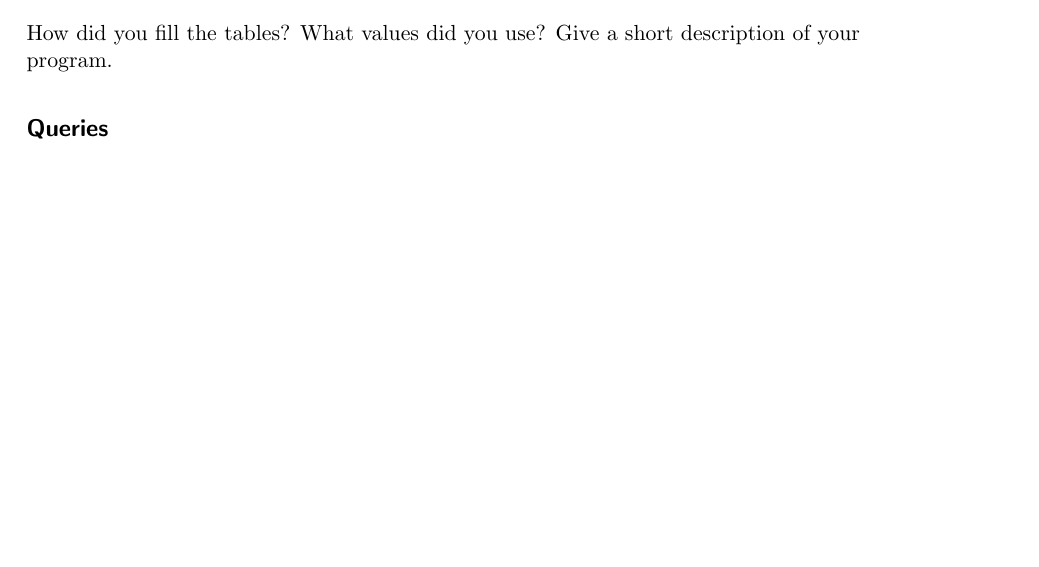
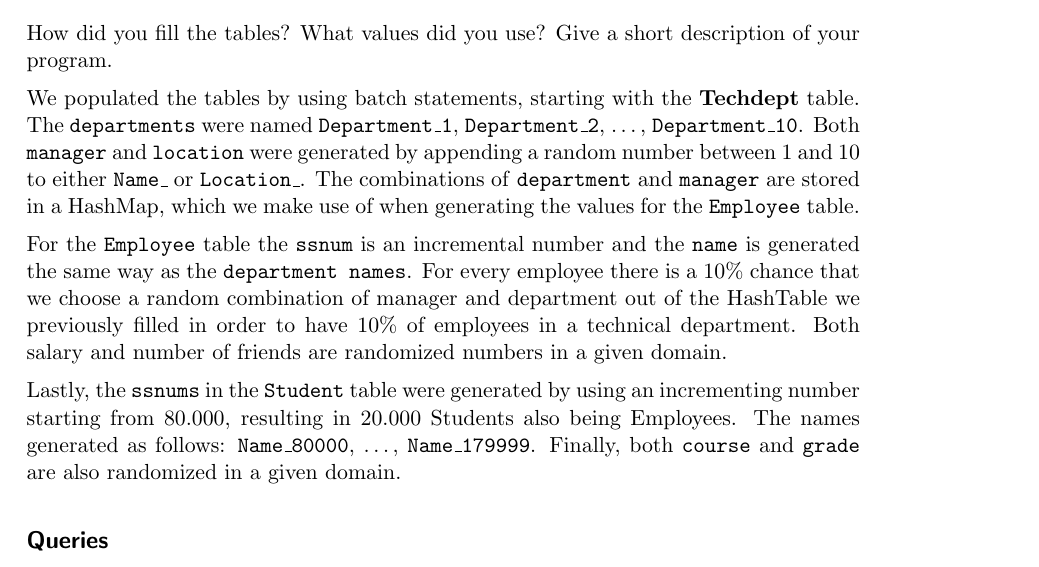
Before and after one commit to ffstud/db-tuning-reports, a LaTeX document (report2/report02.tex): part of page 2 of 5, cut so that both start at the same text, the shorter picture padded with empty space. Compiled offline with pdfLaTeX.

Commit message:
added description of table population

```diff
--- a/report2/report02.tex
+++ b/report2/report02.tex
@@ -77,6 +77,17 @@ CREATE UNIQUE INDEX IF NOT EXISTS idx_dept ON Techdept(dept)
     \subsection*{Populating the Tables}
 
     How did you fill the tables? What values did you use? Give a short description of your program.
+
+    We populated the tables by using batch statements, starting with the \textbf{Techdept} table.
+    The \texttt{departments} were named \texttt{Department\_1}, \texttt{Department\_2}, \dots, \texttt{Department\_10}. Both \texttt{manager} and \texttt{location} were generated by appending a random number between 1 and 10 to either \texttt{Name\_} or \texttt{Location\_}. The combinations of \texttt{department} and \texttt{manager} are stored in a HashMap, which we make use of when generating the values for the \texttt{Employee} table.
+
+    For the \texttt{Employee} table the \texttt{ssnum} is an incremental number and the \texttt{name} is generated the same way as the \texttt{department names}.
+    For every employee there is a 10\% chance that we choose a random combination of manager and department out of the HashTable we previously filled in order to have 10\% of employees in a technical department.
+    Both salary and number of friends are randomized numbers in a given domain.
+
+    Lastly, the \texttt{ssnums} in the \texttt{Student} table were generated by using an incrementing number starting from 80.000, resulting in 20.000 Students also being Employees. The names generated as follows: \texttt{Name\_80000}, \dots , \texttt{Name\_179999}. Finally, both \texttt{course} and \texttt{grade} are also randomized in a given domain.
+
+
 
     \subsection*{Queries}
 
```
